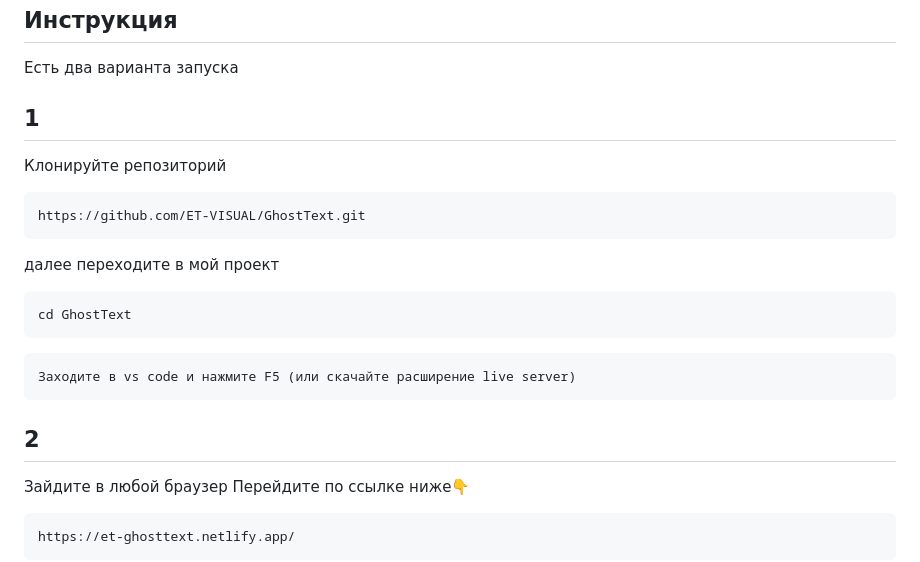
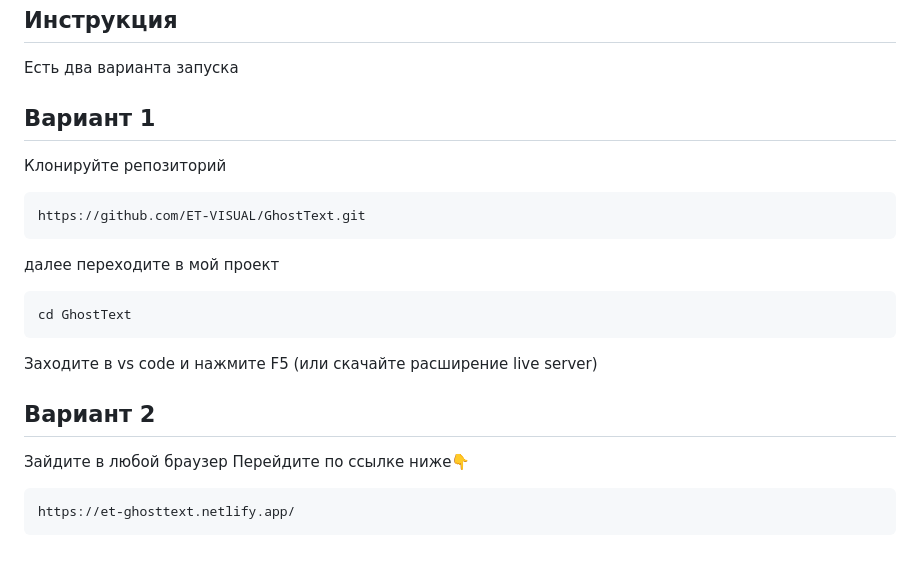
Before and after one commit to ET-VISUAL/GhostText, a Markdown page: README.md, the part around the change. Drawn GitHub-style.

Commit message:
add instruction

```diff
--- a/README.md
+++ b/README.md
@@ -46,16 +46,16 @@ Output: Hello, World!
 
 ## Инструкция
 Есть два варианта запуска
-## 1
+## Вариант 1
 Клонируйте репозиторий
 <pre>https://github.com/ET-VISUAL/GhostText.git</pre>
 
 далее переходите в мой проект
 <pre>cd GhostText</pre>
 
-    Заходите в vs code и нажмите F5 (или скачайте расширение live server)
+Заходите в vs code и нажмите F5 (или скачайте расширение live server)
 
-## 2
+## Вариант 2
 Зайдите в любой браузер
 Перейдите по ссылке ниже👇
 <pre>https://et-ghosttext.netlify.app/</pre>
```
